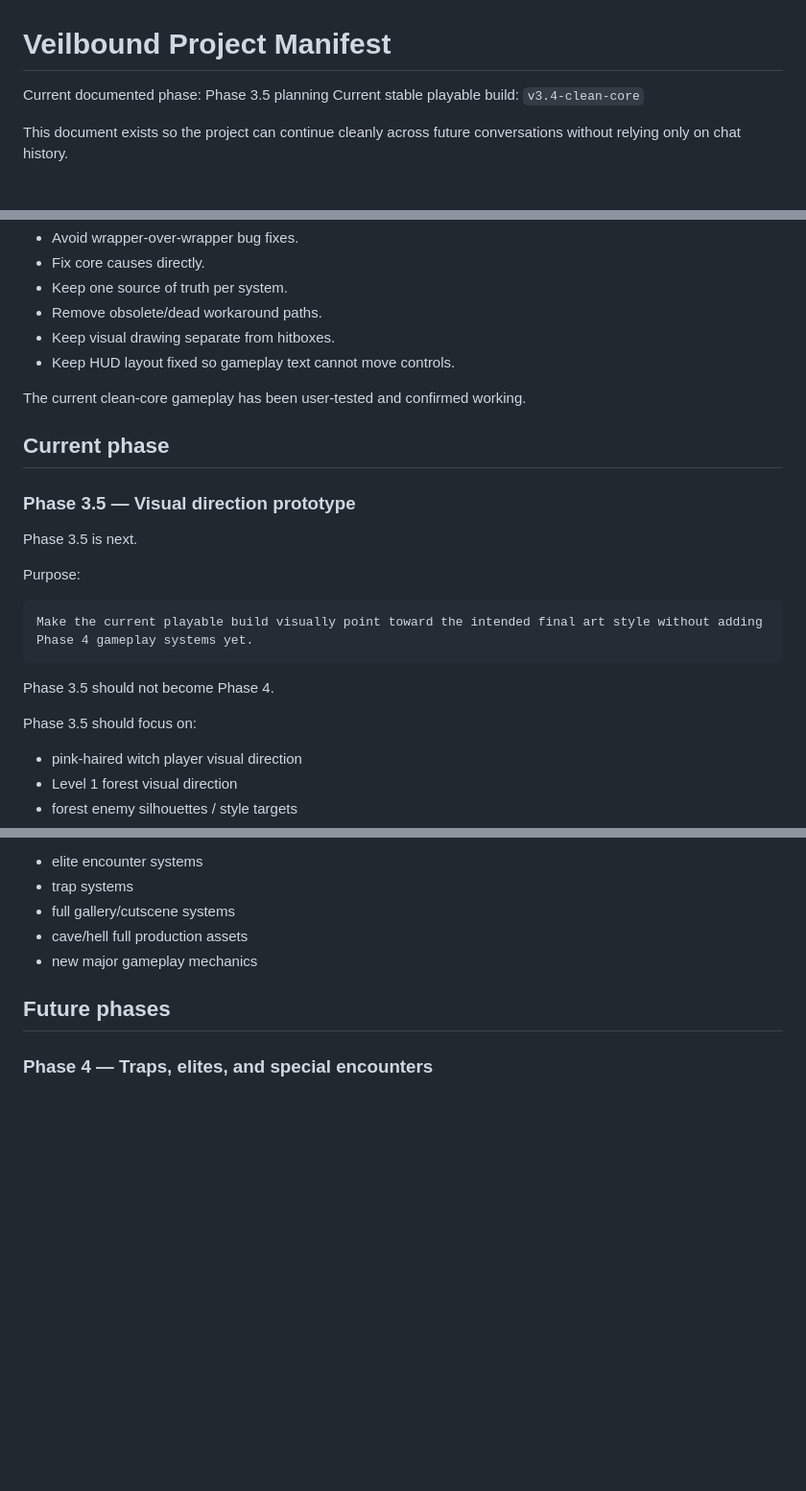
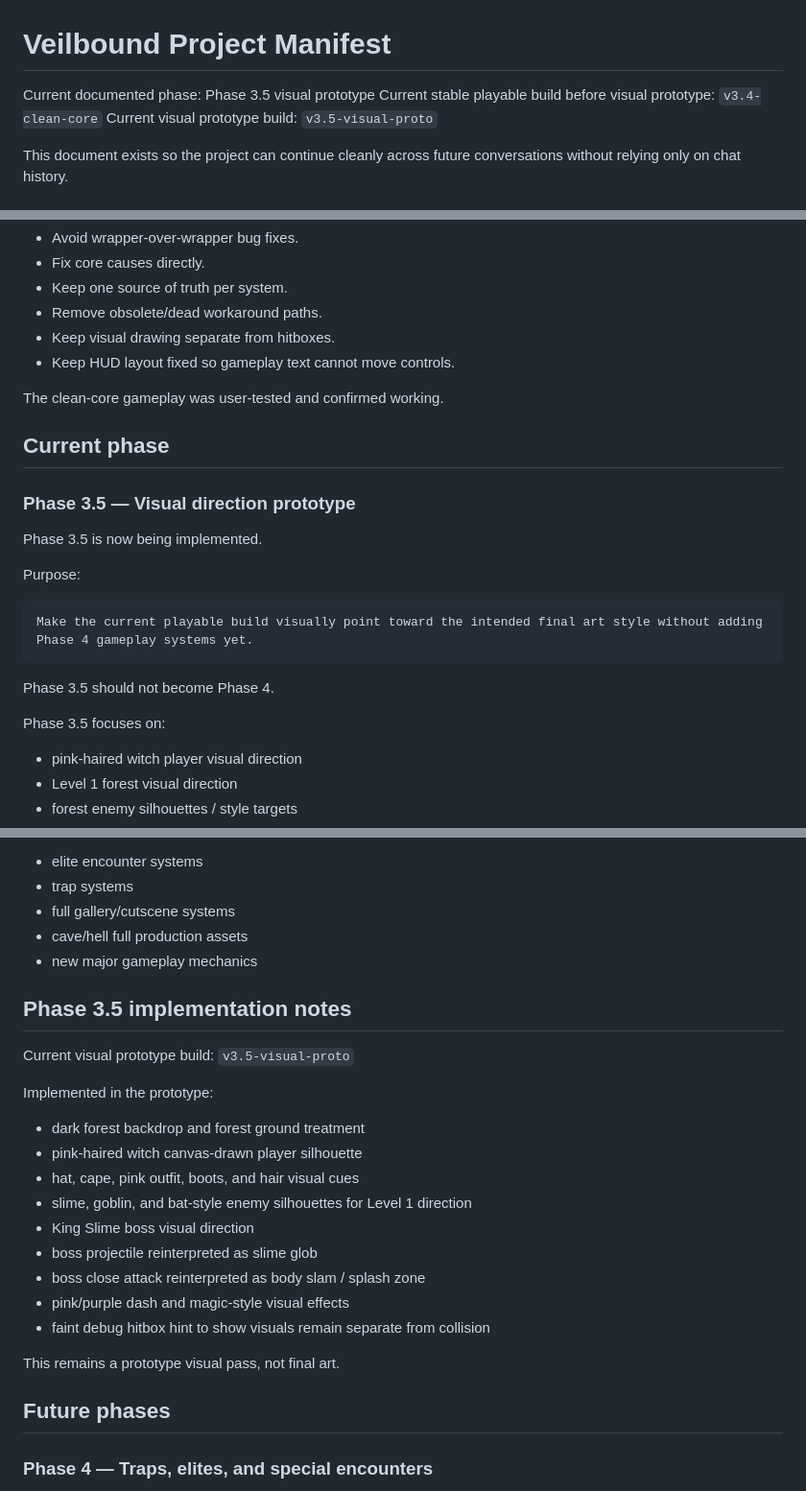
Before and after one commit to justsomebobby/Veilbound, a Markdown page: PROJECT_MANIFEST.md, 3 parts joined by grey strips. Shown at 96% size. Drawn GitHub-style; blank space fills up the shorter version.

Commit message:
Update manifest for Phase 3.5 visual prototype

```diff
--- a/PROJECT_MANIFEST.md
+++ b/PROJECT_MANIFEST.md
@@ -1,7 +1,8 @@
 # Veilbound Project Manifest
 
-Current documented phase: Phase 3.5 planning
-Current stable playable build: `v3.4-clean-core`
+Current documented phase: Phase 3.5 visual prototype
+Current stable playable build before visual prototype: `v3.4-clean-core`
+Current visual prototype build: `v3.5-visual-proto`
 
 This document exists so the project can continue cleanly across future conversations without relying only on chat history.
 
@@ -104,13 +105,13 @@ Important cleanup goals:
 - Keep visual drawing separate from hitboxes.
 - Keep HUD layout fixed so gameplay text cannot move controls.
 
-The current clean-core gameplay has been user-tested and confirmed working.
+The clean-core gameplay was user-tested and confirmed working.
 
 ## Current phase
 
 ### Phase 3.5 — Visual direction prototype
 
-Phase 3.5 is next.
+Phase 3.5 is now being implemented.
 
 Purpose:
 
@@ -120,7 +121,7 @@ Make the current playable build visually point toward the intended final art sty
 
 Phase 3.5 should not become Phase 4.
 
-Phase 3.5 should focus on:
+Phase 3.5 focuses on:
 
 - pink-haired witch player visual direction
 - Level 1 forest visual direction
@@ -136,6 +137,24 @@ Phase 3.5 should not add:
 - full gallery/cutscene systems
 - cave/hell full production assets
 - new major gameplay mechanics
+
+## Phase 3.5 implementation notes
+
+Current visual prototype build: `v3.5-visual-proto`
+
+Implemented in the prototype:
+
+- dark forest backdrop and forest ground treatment
+- pink-haired witch canvas-drawn player silhouette
+- hat, cape, pink outfit, boots, and hair visual cues
+- slime, goblin, and bat-style enemy silhouettes for Level 1 direction
+- King Slime boss visual direction
+- boss projectile reinterpreted as slime glob
+- boss close attack reinterpreted as body slam / splash zone
+- pink/purple dash and magic-style visual effects
+- faint debug hitbox hint to show visuals remain separate from collision
+
+This remains a prototype visual pass, not final art.
 
 ## Future phases
 
```
